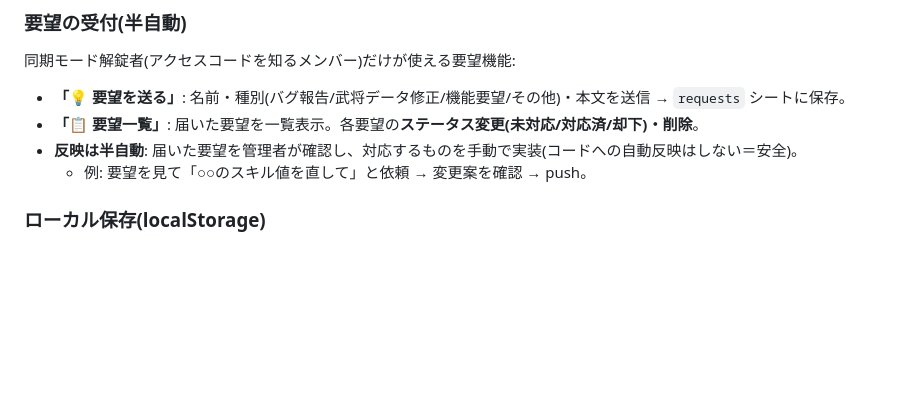
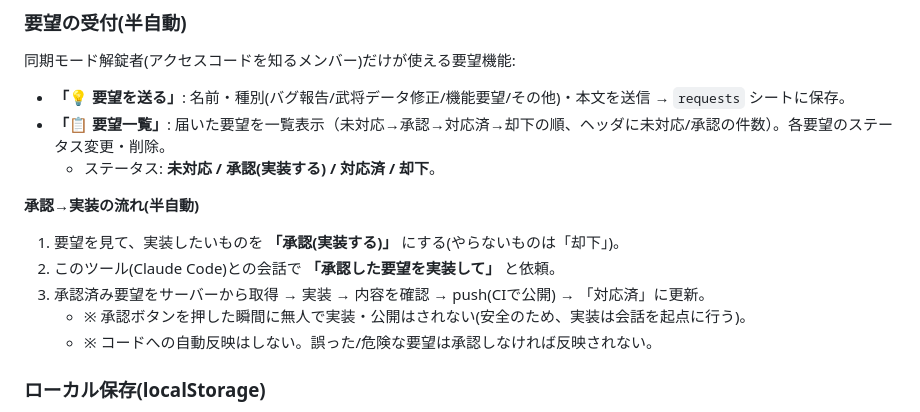
Before and after one commit to yuichi4107-lab/sangoku-sim, a Markdown page: docs/usage_full.md, the part around the change. Rendered like a GitHub page; blank space fills up the shorter version.

Commit message:
docs: 要望の承認→実装フローを管理者版ガイドに追記

```diff
--- a/docs/usage_full.md
+++ b/docs/usage_full.md
@@ -185,9 +185,15 @@ Google Apps Script ＋ Google Sheets をバックエンドとして利用。
 ### 要望の受付(半自動)
 同期モード解錠者(アクセスコードを知るメンバー)だけが使える要望機能:
 - **「💡 要望を送る」**: 名前・種別(バグ報告/武将データ修正/機能要望/その他)・本文を送信 → `requests` シートに保存。
-- **「📋 要望一覧」**: 届いた要望を一覧表示。各要望の**ステータス変更(未対応/対応済/却下)・削除**。
-- **反映は半自動**: 届いた要望を管理者が確認し、対応するものを手動で実装(コードへの自動反映はしない＝安全)。
-  - 例: 要望を見て「○○のスキル値を直して」と依頼 → 変更案を確認 → push。
+- **「📋 要望一覧」**: 届いた要望を一覧表示（未対応→承認→対応済→却下の順、ヘッダに未対応/承認の件数）。各要望のステータス変更・削除。
+  - ステータス: **未対応 / 承認(実装する) / 対応済 / 却下**。
+
+**承認→実装の流れ(半自動)**
+1. 要望を見て、実装したいものを **「承認(実装する)」** にする(やらないものは「却下」)。
+2. このツール(Claude Code)との会話で **「承認した要望を実装して」** と依頼。
+3. 承認済み要望をサーバーから取得 → 実装 → 内容を確認 → push(CIで公開) → 「対応済」に更新。
+   - ※ 承認ボタンを押した瞬間に無人で実装・公開はされない(安全のため、実装は会話を起点に行う)。
+   - ※ コードへの自動反映はしない。誤った/危険な要望は承認しなければ反映されない。
 
 ### ローカル保存(localStorage)
 - メインシミュ: `sangoku_sim_v06`
```
